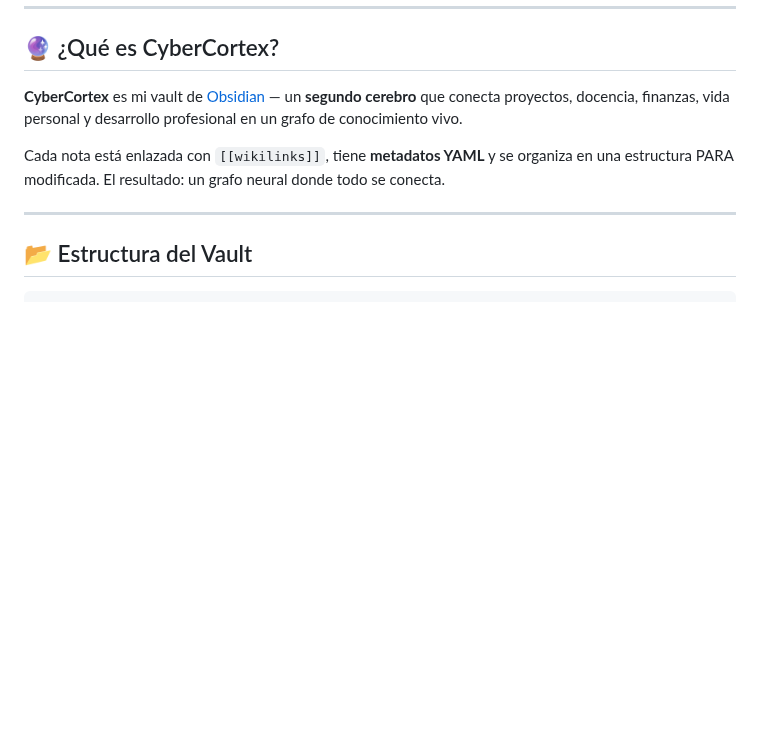
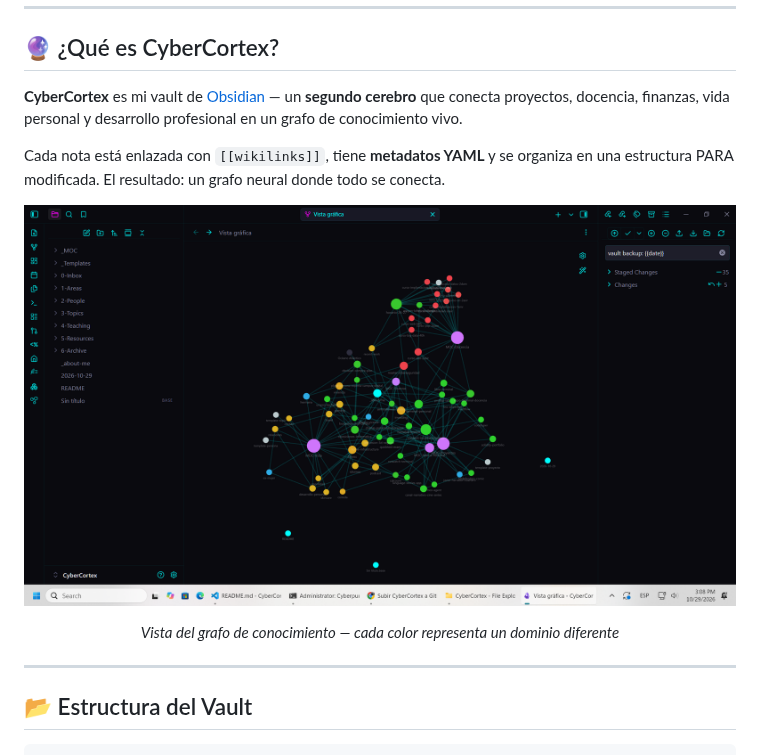
Before and after one commit to HEO-80/CyberCortex, a Markdown page: README.md, the part around the change. Drawn GitHub-style; pictures changed too: assets/graph-preview.png (added); blank space fills up the shorter version.

Commit message:
feat: add graph preview screenshot to README
Added CyberGlow-themed knowledge graph screenshot showing colored
node groups by domain. Centered below the vault description.

Co-Authored-By: Claude Opus 4.6 <noreply@anthropic.com>
Claude-Session: https://claude.ai/code/session_01EdZWe39Ac1iGnF1TYissZd

```diff
--- a/README.md
+++ b/README.md
@@ -33,6 +33,14 @@
 **CyberCortex** es mi vault de [Obsidian](https://obsidian.md/) — un **segundo cerebro** que conecta proyectos, docencia, finanzas, vida personal y desarrollo profesional en un grafo de conocimiento vivo.
 
 Cada nota está enlazada con `[[wikilinks]]`, tiene **metadatos YAML** y se organiza en una estructura PARA modificada. El resultado: un grafo neural donde todo se conecta.
+
+<p align="center">
+  <img src="assets/graph-preview.png" alt="CyberCortex Knowledge Graph" width="800"/>
+</p>
+
+<p align="center">
+  <em>Vista del grafo de conocimiento — cada color representa un dominio diferente</em>
+</p>
 
 ---
 
```
